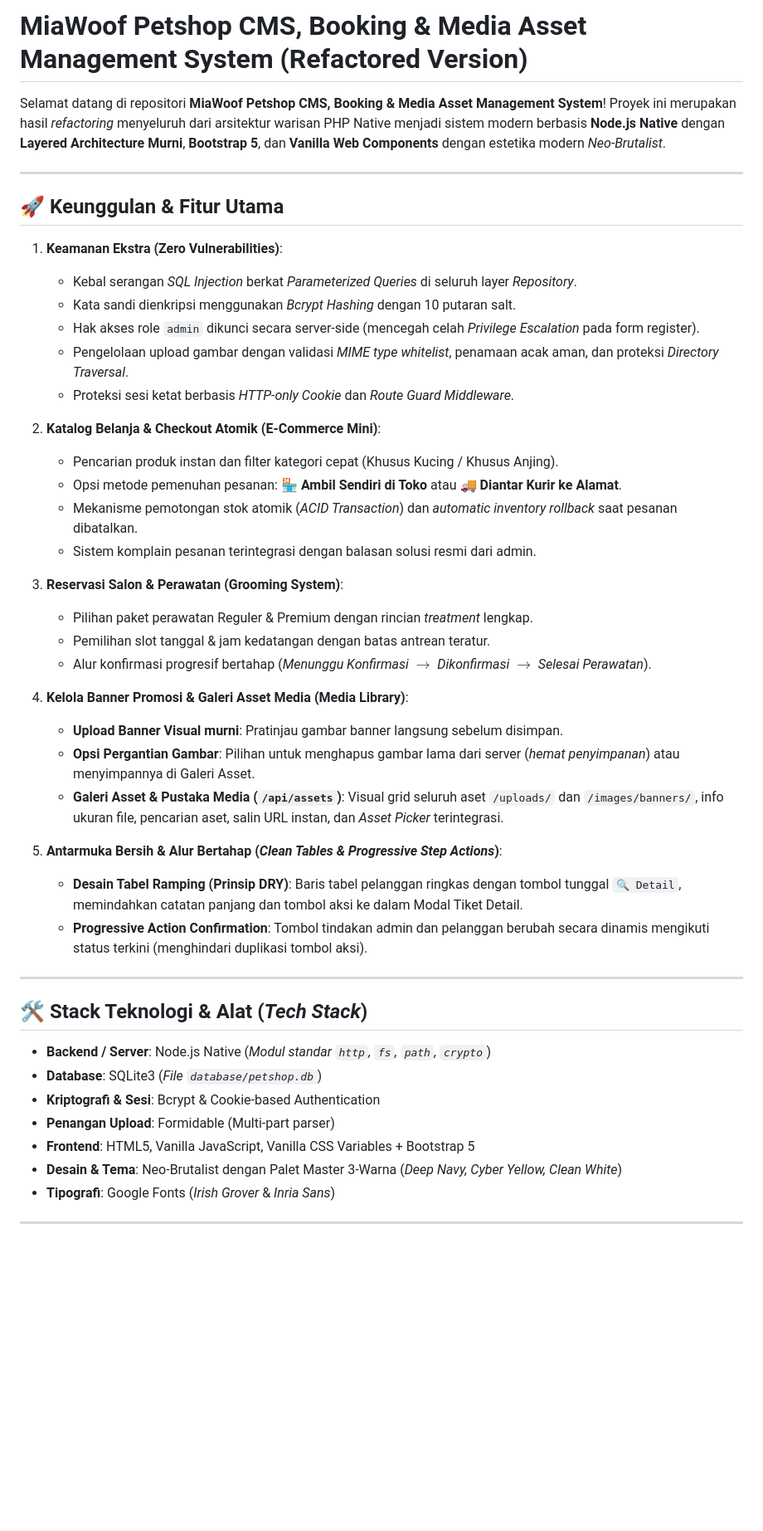
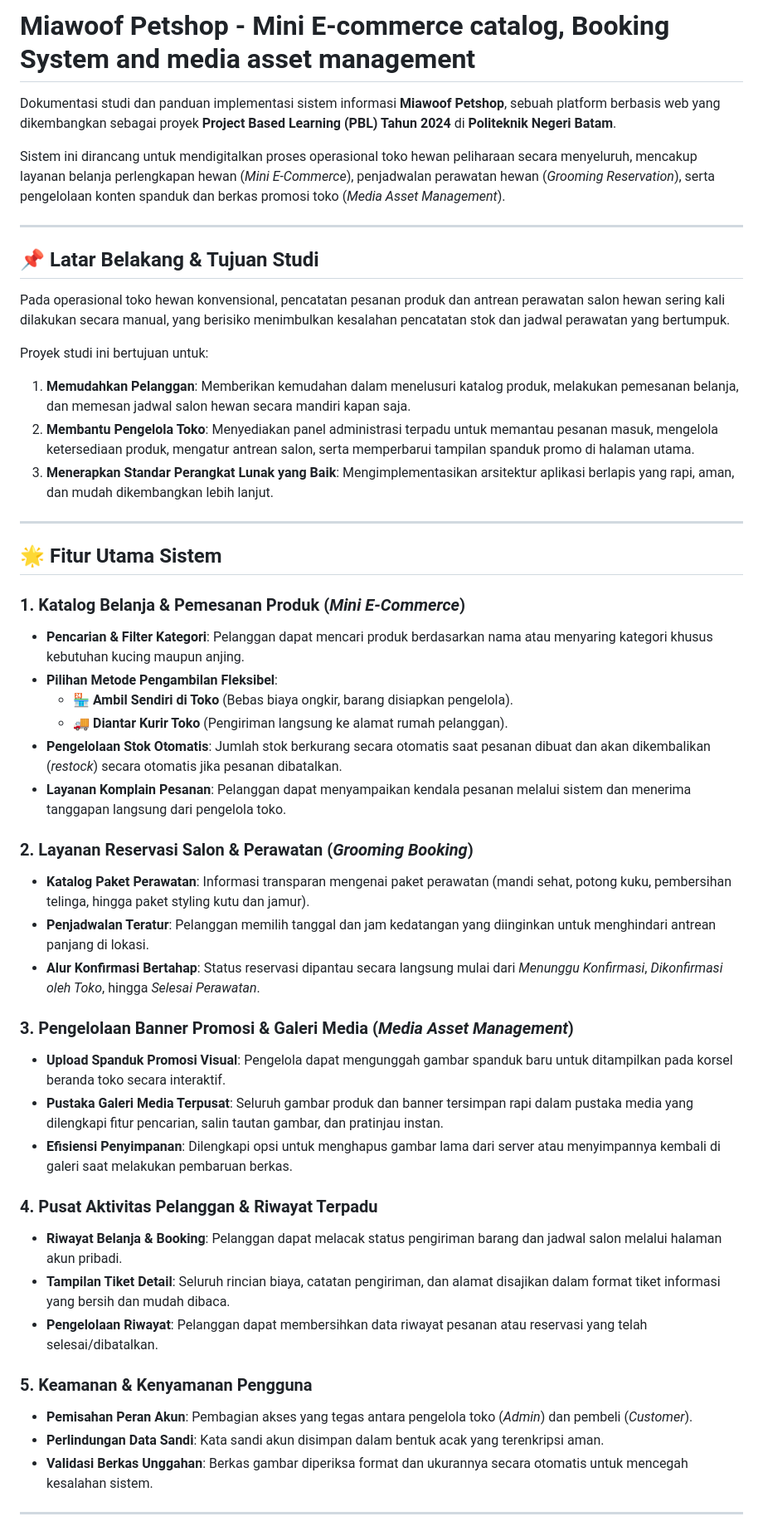
Before and after one commit to cello-marcelino/miawoof-petshop, a Markdown page: README.md, the part around one of its changes. Shown at 83% size. Rendered like a GitHub page; blank space fills up the shorter version.

```diff
--- a/README.md
+++ b/README.md
@@ -1,49 +1,51 @@
-# MiaWoof Petshop CMS, Booking & Media Asset Management System (Refactored Version)
+# Miawoof Petshop - Mini E-commerce catalog, Booking System and media asset management
 
-Selamat datang di repositori **MiaWoof Petshop CMS, Booking & Media Asset Management System**! Proyek ini merupakan hasil *refactoring* menyeluruh dari arsitektur warisan PHP Native menjadi sistem modern berbasis **Node.js Native** dengan **Layered Architecture Murni**, **Bootstrap 5**, dan **Vanilla Web Components** dengan estetika modern *Neo-Brutalist*.
+Dokumentasi studi dan panduan implementasi sistem informasi **Miawoof Petshop**, sebuah platform berbasis web yang dikembangkan sebagai proyek **Project Based Learning (PBL) Tahun 2024** di **Politeknik Negeri Batam**.
+
+Sistem ini dirancang untuk mendigitalkan proses operasional toko hewan peliharaan secara menyeluruh, mencakup layanan belanja perlengkapan hewan (*Mini E-Commerce*), penjadwalan perawatan hewan (*Grooming Reservation*), serta pengelolaan konten spanduk dan berkas promosi toko (*Media Asset Management*).
 
 ---
 
-## 🚀 Keunggulan & Fitur Utama
+## 📌 Latar Belakang & Tujuan Studi
 
-1. **Keamanan Ekstra (Zero Vulnerabilities)**:
-   - Kebal serangan *SQL Injection* berkat *Parameterized Queries* di seluruh layer *Repository*.
-   - Kata sandi dienkripsi menggunakan *Bcrypt Hashing* dengan 10 putaran salt.
-   - Hak akses role `admin` dikunci secara server-side (mencegah celah *Privilege Escalation* pada form register).
-   - Pengelolaan upload gambar dengan validasi *MIME type whitelist*, penamaan acak aman, dan proteksi *Directory Traversal*.
-   - Proteksi sesi ketat berbasis *HTTP-only Cookie* dan *Route Guard Middleware*.
+Pada operasional toko hewan konvensional, pencatatan pesanan produk dan antrean perawatan salon hewan sering kali dilakukan secara manual, yang berisiko menimbulkan kesalahan pencatatan stok dan jadwal perawatan yang bertumpuk.
 
-2. **Katalog Belanja & Checkout Atomik (E-Commerce Mini)**:
-   - Pencarian produk instan dan filter kategori cepat (Khusus Kucing / Khusus Anjing).
-   - Opsi metode pemenuhan pesanan: **🏪 Ambil Sendiri di Toko** atau **🚚 Diantar Kurir ke Alamat**.
-   - Mekanisme pemotongan stok atomik (*ACID Transaction*) dan *automatic inventory rollback* saat pesanan dibatalkan.
-   - Sistem komplain pesanan terintegrasi dengan balasan solusi resmi dari admin.
-
-3. **Reservasi Salon & Perawatan (Grooming System)**:
-   - Pilihan paket perawatan Reguler & Premium dengan rincian *treatment* lengkap.
-   - Pemilihan slot tanggal & jam kedatangan dengan batas antrean teratur.
-   - Alur konfirmasi progresif bertahap (*Menunggu Konfirmasi $\to$ Dikonfirmasi $\to$ Selesai Perawatan*).
-
-4. **Kelola Banner Promosi & Galeri Asset Media (Media Library)**:
-   - **Upload Banner Visual murni**: Pratinjau gambar banner langsung sebelum disimpan.
-   - **Opsi Pergantian Gambar**: Pilihan untuk menghapus gambar lama dari server (*hemat penyimpanan*) atau menyimpannya di Galeri Asset.
-   - **Galeri Asset & Pustaka Media (`/api/assets`)**: Visual grid seluruh aset `/uploads/` dan `/images/banners/`, info ukuran file, pencarian aset, salin URL instan, dan *Asset Picker* terintegrasi.
-
-5. **Antarmuka Bersih & Alur Bertahap (*Clean Tables & Progressive Step Actions*)**:
-   - **Desain Tabel Ramping (Prinsip DRY)**: Baris tabel pelanggan ringkas dengan tombol tunggal `🔍 Detail`, memindahkan catatan panjang dan tombol aksi ke dalam Modal Tiket Detail.
-   - **Progressive Action Confirmation**: Tombol tindakan admin dan pelanggan berubah secara dinamis mengikuti status terkini (menghindari duplikasi tombol aksi).
+Proyek studi ini bertujuan untuk:
+1. **Memudahkan Pelanggan**: Memberikan kemudahan dalam menelusuri katalog produk, melakukan pemesanan belanja, dan memesan jadwal salon hewan secara mandiri kapan saja.
+2. **Membantu Pengelola Toko**: Menyediakan panel administrasi terpadu untuk memantau pesanan masuk, mengelola ketersediaan produk, mengatur antrean salon, serta memperbarui tampilan spanduk promo di halaman utama.
+3. **Menerapkan Standar Perangkat Lunak yang Baik**: Mengimplementasikan arsitektur aplikasi berlapis yang rapi, aman, dan mudah dikembangkan lebih lanjut.
 
 ---
 
-## 🛠️ Stack Teknologi & Alat (*Tech Stack*)
+## 🌟 Fitur Utama Sistem
 
-- **Backend / Server**: Node.js Native (*Modul standar `http`, `fs`, `path`, `crypto`*)
-- **Database**: SQLite3 (*File `database/petshop.db`*)
-- **Kriptografi & Sesi**: Bcrypt & Cookie-based Authentication
-- **Penangan Upload**: Formidable (Multi-part parser)
-- **Frontend**: HTML5, Vanilla JavaScript, Vanilla CSS Variables + Bootstrap 5
-- **Desain & Tema**: Neo-Brutalist dengan Palet Master 3-Warna (*Deep Navy, Cyber Yellow, Clean White*)
-- **Tipografi**: Google Fonts (*Irish Grover* & *Inria Sans*)
+### 1. Katalog Belanja & Pemesanan Produk (*Mini E-Commerce*)
+- **Pencarian & Filter Kategori**: Pelanggan dapat mencari produk berdasarkan nama atau menyaring kategori khusus kebutuhan kucing maupun anjing.
+- **Pilihan Metode Pengambilan Fleksibel**:
+  - 🏪 **Ambil Sendiri di Toko** (Bebas biaya ongkir, barang disiapkan pengelola).
+  - 🚚 **Diantar Kurir Toko** (Pengiriman langsung ke alamat rumah pelanggan).
+- **Pengelolaan Stok Otomatis**: Jumlah stok berkurang secara otomatis saat pesanan dibuat dan akan dikembalikan (*restock*) secara otomatis jika pesanan dibatalkan.
+- **Layanan Komplain Pesanan**: Pelanggan dapat menyampaikan kendala pesanan melalui sistem dan menerima tanggapan langsung dari pengelola toko.
+
+### 2. Layanan Reservasi Salon & Perawatan (*Grooming Booking*)
+- **Katalog Paket Perawatan**: Informasi transparan mengenai paket perawatan (mandi sehat, potong kuku, pembersihan telinga, hingga paket styling kutu dan jamur).
+- **Penjadwalan Teratur**: Pelanggan memilih tanggal dan jam kedatangan yang diinginkan untuk menghindari antrean panjang di lokasi.
+- **Alur Konfirmasi Bertahap**: Status reservasi dipantau secara langsung mulai dari *Menunggu Konfirmasi*, *Dikonfirmasi oleh Toko*, hingga *Selesai Perawatan*.
+
+### 3. Pengelolaan Banner Promosi & Galeri Media (*Media Asset Management*)
+- **Upload Spanduk Promosi Visual**: Pengelola dapat mengunggah gambar spanduk baru untuk ditampilkan pada korsel beranda toko secara interaktif.
+- **Pustaka Galeri Media Terpusat**: Seluruh gambar produk dan banner tersimpan rapi dalam pustaka media yang dilengkapi fitur pencarian, salin tautan gambar, dan pratinjau instan.
+- **Efisiensi Penyimpanan**: Dilengkapi opsi untuk menghapus gambar lama dari server atau menyimpannya kembali di galeri saat melakukan pembaruan berkas.
+
+### 4. Pusat Aktivitas Pelanggan & Riwayat Terpadu
+- **Riwayat Belanja & Booking**: Pelanggan dapat melacak status pengiriman barang dan jadwal salon melalui halaman akun pribadi.
+- **Tampilan Tiket Detail**: Seluruh rincian biaya, catatan pengiriman, dan alamat disajikan dalam format tiket informasi yang bersih dan mudah dibaca.
+- **Pengelolaan Riwayat**: Pelanggan dapat membersihkan data riwayat pesanan atau reservasi yang telah selesai/dibatalkan.
+
+### 5. Keamanan & Kenyamanan Pengguna
+- **Pemisahan Peran Akun**: Pembagian akses yang tegas antara pengelola toko (*Admin*) dan pembeli (*Customer*).
+- **Perlindungan Data Sandi**: Kata sandi akun disimpan dalam bentuk acak yang terenkripsi aman.
+- **Validasi Berkas Unggahan**: Berkas gambar diperiksa format dan ukurannya secara otomatis untuk mencegah kesalahan sistem.
 
 ---
 
```
Also changed, not shown: other parts of README.md (+58 -45 lines).
